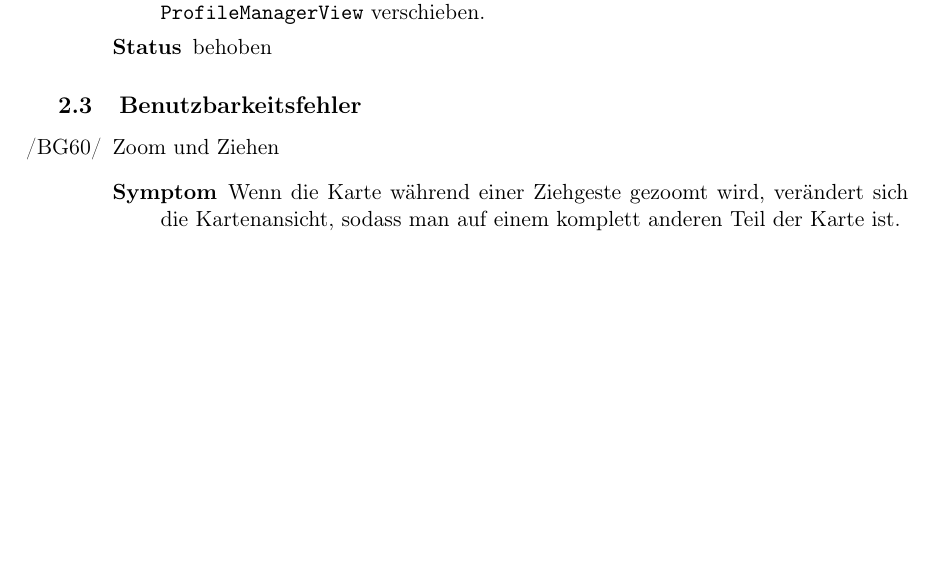
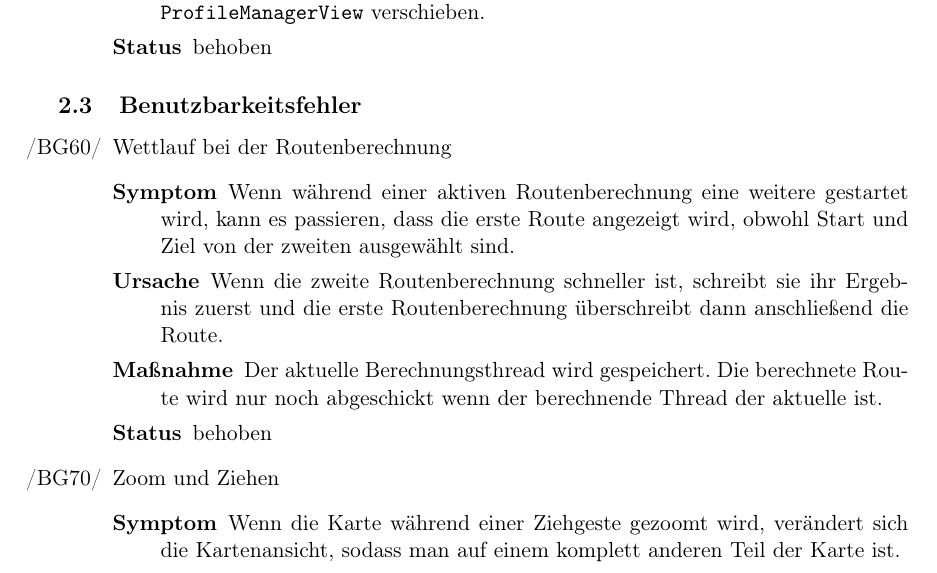
Before and after one commit to routeKIT/routeKIT, a LaTeX document (qualitätssicherung/bericht.tex): part of page 4 of 11, cut so that both start at the same text, the shorter picture padded with empty space. Compiled offline with pdfLaTeX.

Commit message:
Qual: Doc bug: Wettlauf bei der Routeberechnug

```diff
--- a/qualitätssicherung/bericht.tex
+++ b/qualitätssicherung/bericht.tex
@@ -337,6 +337,12 @@ Um die Routenberechnung zu beschleunigen, wird pro \gls{profil} und \gls{karte}
 
 \subsection{Benutzbarkeitsfehler}
 \begin{itemize}
+\bug{routeCalcRaceCondition}{Wettlauf bei der Routenberechnung}
+    {Wenn während einer aktiven Routenberechnung eine weitere gestartet wird, kann es passieren,
+    dass die erste Route angezeigt wird, obwohl Start und Ziel von der zweiten ausgewählt sind.}
+    {Wenn die zweite Routenberechnung schneller ist, schreibt sie ihr Ergebnis zuerst und die erste Routenberechnung überschreibt dann anschließend die Route.}
+    {Der aktuelle Berechnungsthread wird gespeichert. Die berechnete Route wird nur noch abgeschickt wenn der berechnende Thread der aktuelle ist.}
+    {behoben}
 \bug{zoomAndDrag}{Zoom und Ziehen}
     {Wenn die Karte während einer Ziehgeste gezoomt wird, verändert sich die Kartenansicht,
     sodass man auf einem komplett anderen Teil der Karte ist.}
```
